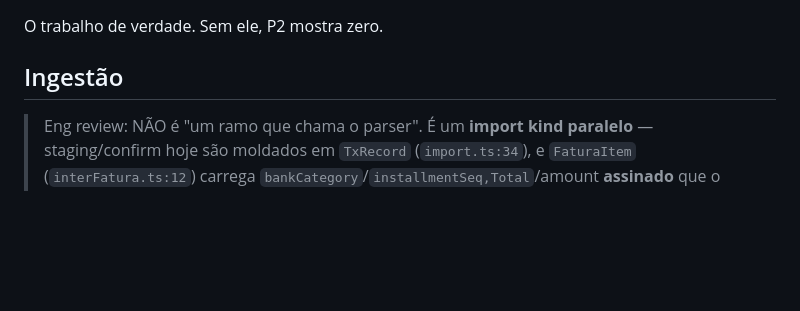
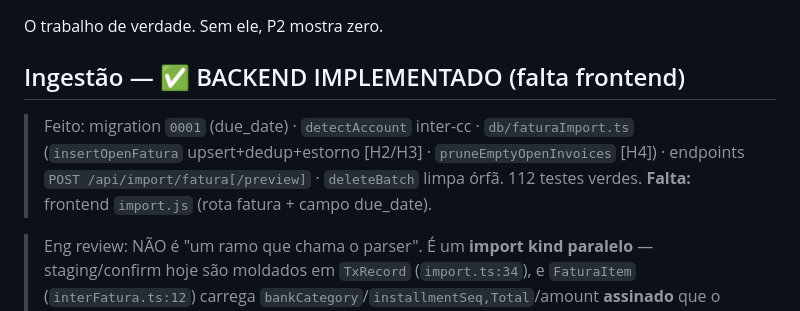
Before and after one commit to FelipeArtur/BrokerShark, a Markdown page: .scratch/future-commitments/spec.md, the part around the change. Drawn GitHub-style; blank space fills up the shorter version.

Commit message:
docs(spec): mark C1/H2/H3/H4 backend done
Co-Authored-By: Claude Opus 4.8 <noreply@anthropic.com>

```diff
--- a/.scratch/future-commitments/spec.md
+++ b/.scratch/future-commitments/spec.md
@@ -22,7 +22,12 @@ fatura aberta, "Comprometido" seria ~R$0 na maioria dos meses. P1 é o que dá v
 
 O trabalho de verdade. Sem ele, P2 mostra zero.
 
-## Ingestão
+## Ingestão — ✅ BACKEND IMPLEMENTADO (falta frontend)
+
+> Feito: migration `0001` (due_date) · `detectAccount` inter-cc · `db/faturaImport.ts`
+> (`insertOpenFatura` upsert+dedup+estorno [H2/H3] · `pruneEmptyOpenInvoices` [H4]) ·
+> endpoints `POST /api/import/fatura[/preview]` · `deleteBatch` limpa órfã. 112 testes
+> verdes. **Falta:** frontend `import.js` (rota fatura + campo due_date).
 
 > Eng review: NÃO é "um ramo que chama o parser". É um **import kind paralelo** —
 > staging/confirm hoje são moldados em `TxRecord` (`import.ts:34`), e `FaturaItem`
```
